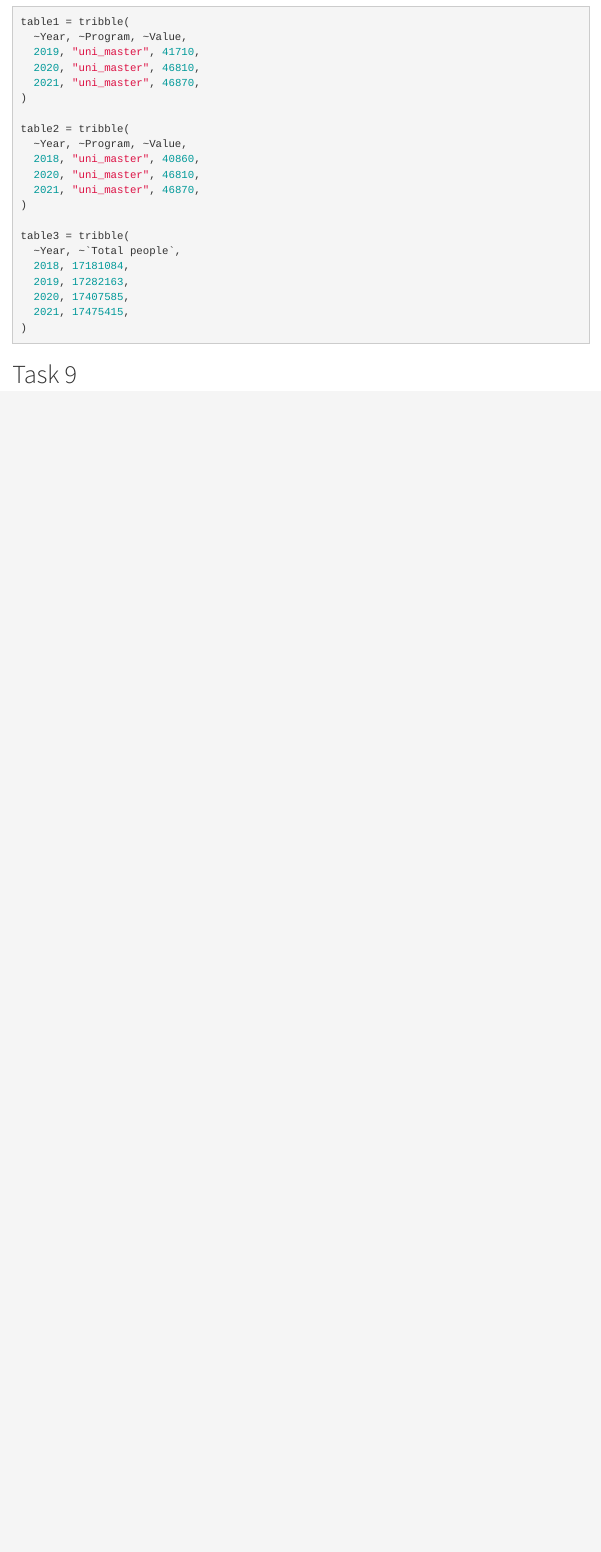
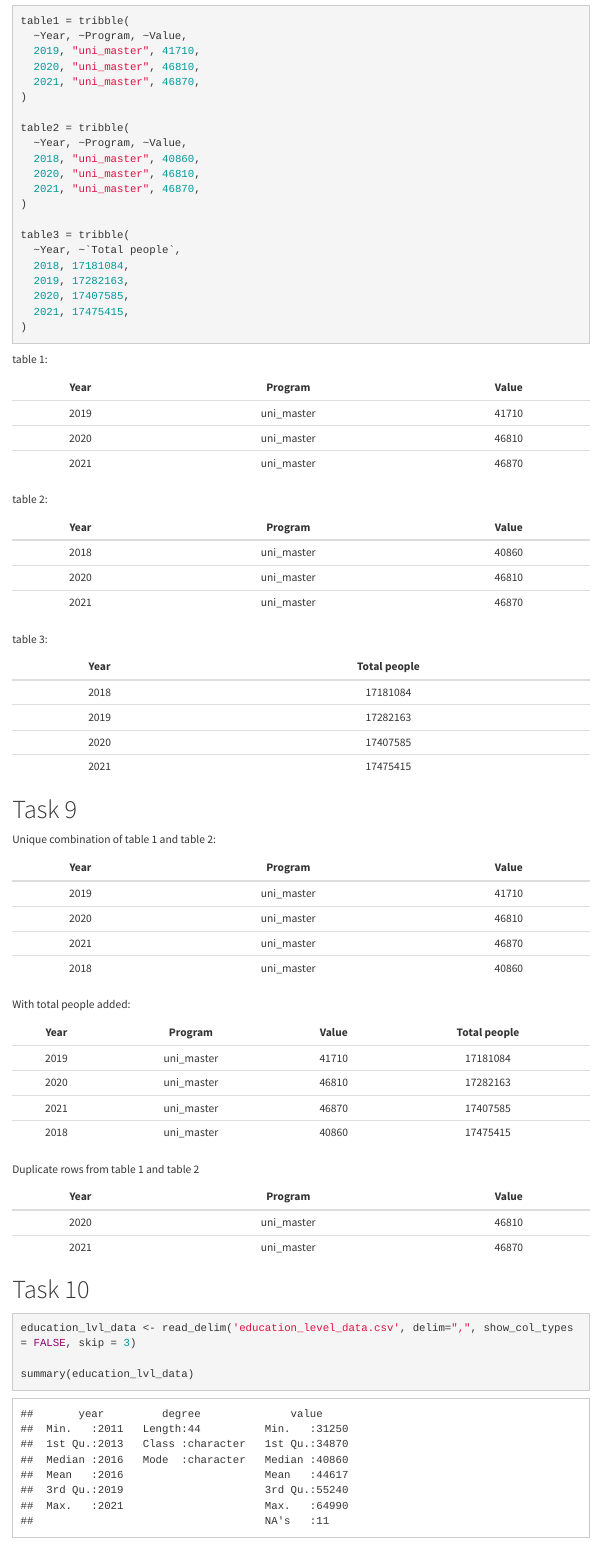
Before and after one commit to tychobrouwer/0HV130-Applied-Data-Skills, an R Markdown document (Assignment 3 Working with Data & Data Relations/assignment3_{50}.Rmd): the page in a window 1100 px wide, from 3630 px down before the commit and from 3440 px down after it, so that both start at the same text. Rendered offline with R 4.5, knitr and Pandoc, with nearby package versions; menus at the side of the page are left out.

Commit message:
assignment 3 till 11

````diff
--- a/Assignment 3 Working with Data & Data Relations/assignment3_{50}.Rmd
+++ b/Assignment 3 Working with Data & Data Relations/assignment3_{50}.Rmd
@@ -141,4 +141,50 @@ table3 = tribble(
 )
 ```
 
+table 1:
+```{r, echo=FALSE}
+kable(table1, align = 'c')
+```
+
+table 2:
+```{r, echo=FALSE}
+kable(table2, align = 'c')
+```
+
+table 3:
+```{r, echo=FALSE}
+kable(table3, align = 'c')
+```
+
 # Task 9
+
+Unique combination of table 1 and table 2:
+
+```{r, echo=FALSE}
+unionTable = union(table1, table2, )
+unionTable |>
+  kable(align = 'c')
+```
+
+With total people added:
+
+```{r, echo=FALSE}
+withTotalTable = bind_cols(unionTable, `Total people` = table3$`Total people`)
+withTotalTable |>
+  kable(align = 'c')
+```
+
+Duplicate rows from table 1 and table 2
+
+```{r, echo=FALSE}
+intersectTable = intersect(table1, table2, )
+intersectTable |>
+  kable(align = 'c')
+```
+
+# Task 10
+
+```{r}
+education_lvl_data <- read_delim('education_level_data.csv', delim=",", show_col_types = FALSE, skip = 3)
+
+summary(education_lvl_data)
````
Also changed, not shown: Assignment 3 Working with Data & Data Relations/assignment3_{50}.html, Assignment 3 Working with Data & Data Relations/assignment3_{50}.Rmd (18 more changed lines).
